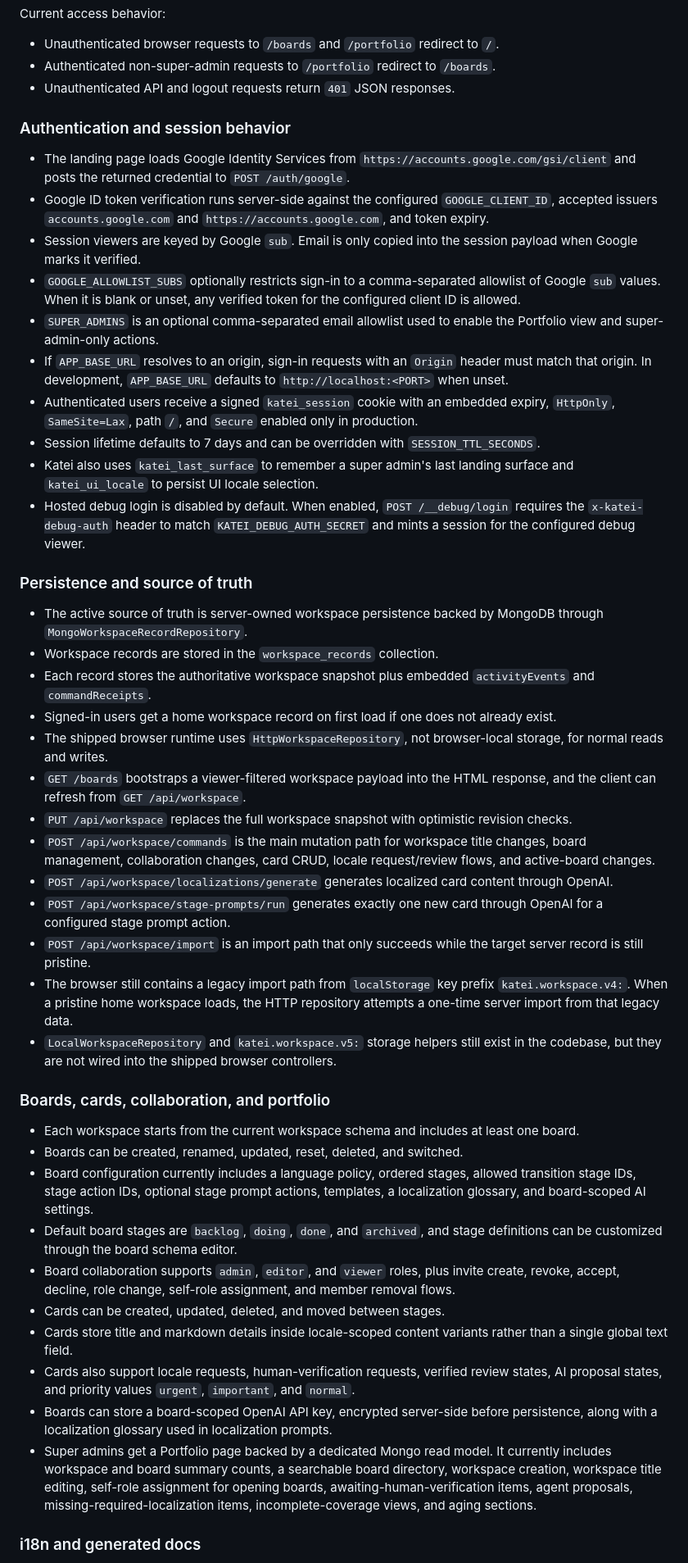
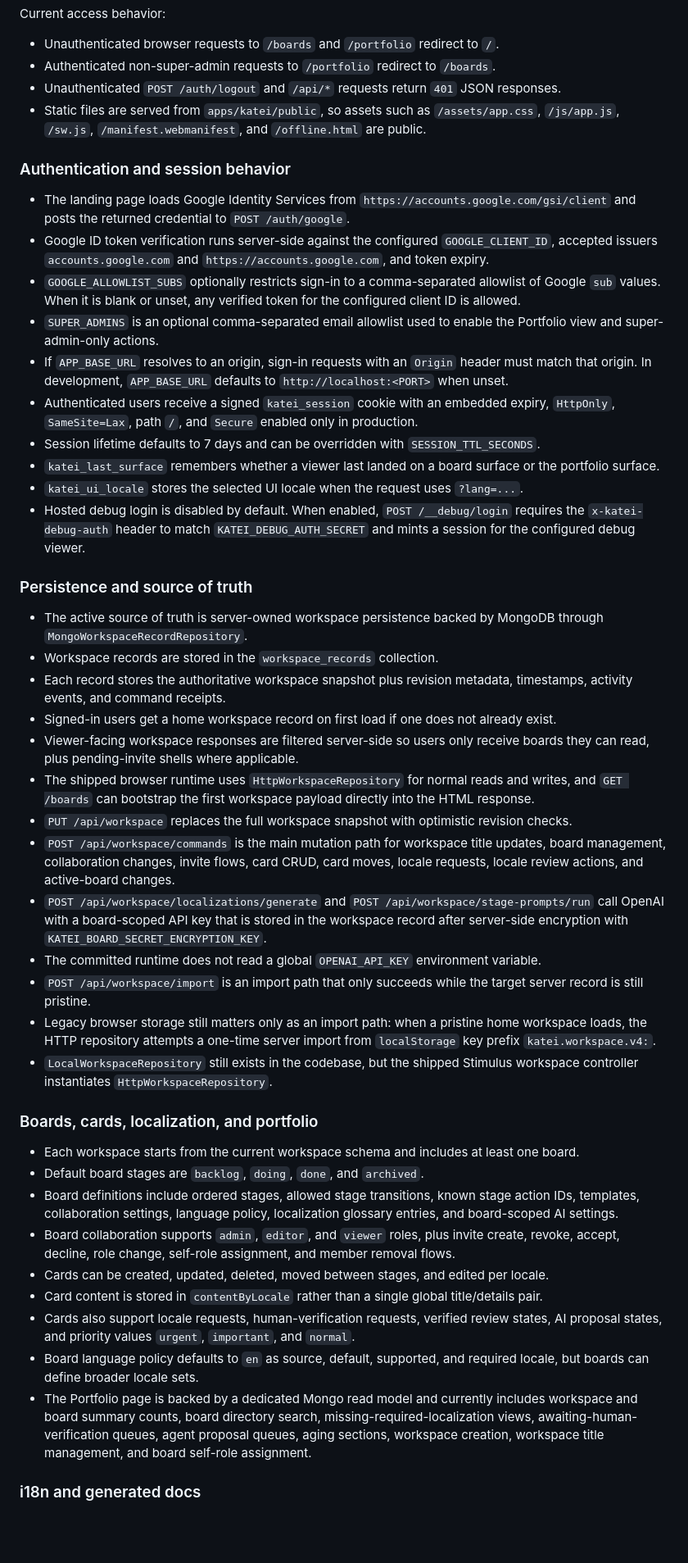
Before and after one commit to FelipeBudinich/katei, a Markdown page: README.md, the part around one of its changes. Shown at 82% size. Drawn GitHub-style; blank space fills up the shorter version.

Commit message:
Rewrite README to reflect current Katei implementation

```diff
--- a/README.md
+++ b/README.md
@@ -60,49 +60,49 @@ Current access behavior:
 
 - Unauthenticated browser requests to `/boards` and `/portfolio` redirect to `/`.
 - Authenticated non-super-admin requests to `/portfolio` redirect to `/boards`.
-- Unauthenticated API and logout requests return `401` JSON responses.
+- Unauthenticated `POST /auth/logout` and `/api/*` requests return `401` JSON responses.
+- Static files are served from `apps/katei/public`, so assets such as `/assets/app.css`, `/js/app.js`, `/sw.js`, `/manifest.webmanifest`, and `/offline.html` are public.
 
 ### Authentication and session behavior
 
 - The landing page loads Google Identity Services from `https://accounts.google.com/gsi/client` and posts the returned credential to `POST /auth/google`.
 - Google ID token verification runs server-side against the configured `GOOGLE_CLIENT_ID`, accepted issuers `accounts.google.com` and `https://accounts.google.com`, and token expiry.
-- Session viewers are keyed by Google `sub`. Email is only copied into the session payload when Google marks it verified.
 - `GOOGLE_ALLOWLIST_SUBS` optionally restricts sign-in to a comma-separated allowlist of Google `sub` values. When it is blank or unset, any verified token for the configured client ID is allowed.
 - `SUPER_ADMINS` is an optional comma-separated email allowlist used to enable the Portfolio view and super-admin-only actions.
 - If `APP_BASE_URL` resolves to an origin, sign-in requests with an `Origin` header must match that origin. In development, `APP_BASE_URL` defaults to `http://localhost:<PORT>` when unset.
 - Authenticated users receive a signed `katei_session` cookie with an embedded expiry, `HttpOnly`, `SameSite=Lax`, path `/`, and `Secure` enabled only in production.
 - Session lifetime defaults to 7 days and can be overridden with `SESSION_TTL_SECONDS`.
-- Katei also uses `katei_last_surface` to remember a super admin's last landing surface and `katei_ui_locale` to persist UI locale selection.
+- `katei_last_surface` remembers whether a viewer last landed on a board surface or the portfolio surface.
+- `katei_ui_locale` stores the selected UI locale when the request uses `?lang=...`.
 - Hosted debug login is disabled by default. When enabled, `POST /__debug/login` requires the `x-katei-debug-auth` header to match `KATEI_DEBUG_AUTH_SECRET` and mints a session for the configured debug viewer.
 
 ### Persistence and source of truth
 
 - The active source of truth is server-owned workspace persistence backed by MongoDB through `MongoWorkspaceRecordRepository`.
 - Workspace records are stored in the `workspace_records` collection.
-- Each record stores the authoritative workspace snapshot plus embedded `activityEvents` and `commandReceipts`.
+- Each record stores the authoritative workspace snapshot plus revision metadata, timestamps, activity events, and command receipts.
 - Signed-in users get a home workspace record on first load if one does not already exist.
-- The shipped browser runtime uses `HttpWorkspaceRepository`, not browser-local storage, for normal reads and writes.
-- `GET /boards` bootstraps a viewer-filtered workspace payload into the HTML response, and the client can refresh from `GET /api/workspace`.
+- Viewer-facing workspace responses are filtered server-side so users only receive boards they can read, plus pending-invite shells where applicable.
+- The shipped browser runtime uses `HttpWorkspaceRepository` for normal reads and writes, and `GET /boards` can bootstrap the first workspace payload directly into the HTML response.
 - `PUT /api/workspace` replaces the full workspace snapshot with optimistic revision checks.
-- `POST /api/workspace/commands` is the main mutation path for workspace title changes, board management, collaboration changes, card CRUD, locale request/review flows, and active-board changes.
-- `POST /api/workspace/localizations/generate` generates localized card content through OpenAI.
-- `POST /api/workspace/stage-prompts/run` generates exactly one new card through OpenAI for a configured stage prompt action.
+- `POST /api/workspace/commands` is the main mutation path for workspace title updates, board management, collaboration changes, invite flows, card CRUD, card moves, locale requests, locale review actions, and active-board changes.
+- `POST /api/workspace/localizations/generate` and `POST /api/workspace/stage-prompts/run` call OpenAI with a board-scoped API key that is stored in the workspace record after server-side encryption with `KATEI_BOARD_SECRET_ENCRYPTION_KEY`.
+- The committed runtime does not read a global `OPENAI_API_KEY` environment variable.
 - `POST /api/workspace/import` is an import path that only succeeds while the target server record is still pristine.
-- The browser still contains a legacy import path from `localStorage` key prefix `katei.workspace.v4:`. When a pristine home workspace loads, the HTTP repository attempts a one-time server import from that legacy data.
-- `LocalWorkspaceRepository` and `katei.workspace.v5:` storage helpers still exist in the codebase, but they are not wired into the shipped browser controllers.
+- Legacy browser storage still matters only as an import path: when a pristine home workspace loads, the HTTP repository attempts a one-time server import from `localStorage` key prefix `katei.workspace.v4:`.
+- `LocalWorkspaceRepository` still exists in the codebase, but the shipped Stimulus workspace controller instantiates `HttpWorkspaceRepository`.
 
-### Boards, cards, collaboration, and portfolio
+### Boards, cards, localization, and portfolio
 
 - Each workspace starts from the current workspace schema and includes at least one board.
-- Boards can be created, renamed, updated, reset, deleted, and switched.
-- Board configuration currently includes a language policy, ordered stages, allowed transition stage IDs, stage action IDs, optional stage prompt actions, templates, a localization glossary, and board-scoped AI settings.
-- Default board stages are `backlog`, `doing`, `done`, and `archived`, and stage definitions can be customized through the board schema editor.
+- Default board stages are `backlog`, `doing`, `done`, and `archived`.
+- Board definitions include ordered stages, allowed stage transitions, known stage action IDs, templates, collaboration settings, language policy, localization glossary entries, and board-scoped AI settings.
 - Board collaboration supports `admin`, `editor`, and `viewer` roles, plus invite create, revoke, accept, decline, role change, self-role assignment, and member removal flows.
-- Cards can be created, updated, deleted, and moved between stages.
-- Cards store title and markdown details inside locale-scoped content variants rather than a single global text field.
+- Cards can be created, updated, deleted, moved between stages, and edited per locale.
+- Card content is stored in `contentByLocale` rather than a single global title/details pair.
 - Cards also support locale requests, human-verification requests, verified review states, AI proposal states, and priority values `urgent`, `important`, and `normal`.
-- Boards can store a board-scoped OpenAI API key, encrypted server-side before persistence, along with a localization glossary used in localization prompts.
-- Super admins get a Portfolio page backed by a dedicated Mongo read model. It currently includes workspace and board summary counts, a searchable board directory, workspace creation, workspace title editing, self-role assignment for opening boards, awaiting-human-verification items, agent proposals, missing-required-localization items, incomplete-coverage views, and aging sections.
+- Board language policy defaults to `en` as source, default, supported, and required locale, but boards can define broader locale sets.
+- The Portfolio page is backed by a dedicated Mongo read model and currently includes workspace and board summary counts, board directory search, missing-required-localization views, awaiting-human-verification queues, agent proposal queues, aging sections, workspace creation, workspace title management, and board self-role assignment.
 
 ### i18n and generated docs
 
```
Also changed, not shown: other parts of README.md (+24 -25 lines).
